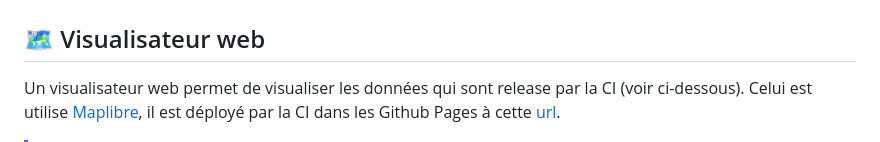
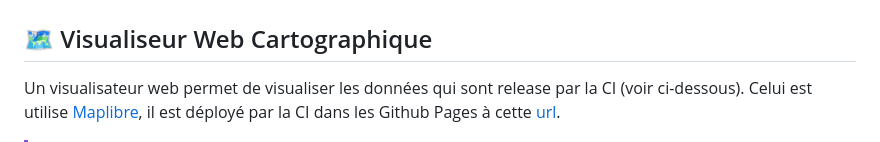
Before and after one commit to florentfougeres/Vendee-Globe-2024, a Markdown page: README.md, the part around the change. Drawn GitHub-style.

Commit message:
readme: changement du nom (Mon premier commit signé)

```diff
--- a/README.md
+++ b/README.md
@@ -7,7 +7,7 @@ Grâce à ce projet, vous pouvez visualiser les **dernières positions des skipp
 
 ![qgis](img/qgis.png)
 
-## 🗺️ Visualisateur web
+## 🗺️ Visualiseur Web Cartographique
 
 Un visualisateur web permet de visualiser les données qui sont release par la CI (voir ci-dessous). Celui est utilise [Maplibre](https://maplibre.org/), il est déployé par la CI dans les Github Pages à cette [url](https://florentfgrs.github.io/Vendee-Globe-2024/).
 
```
